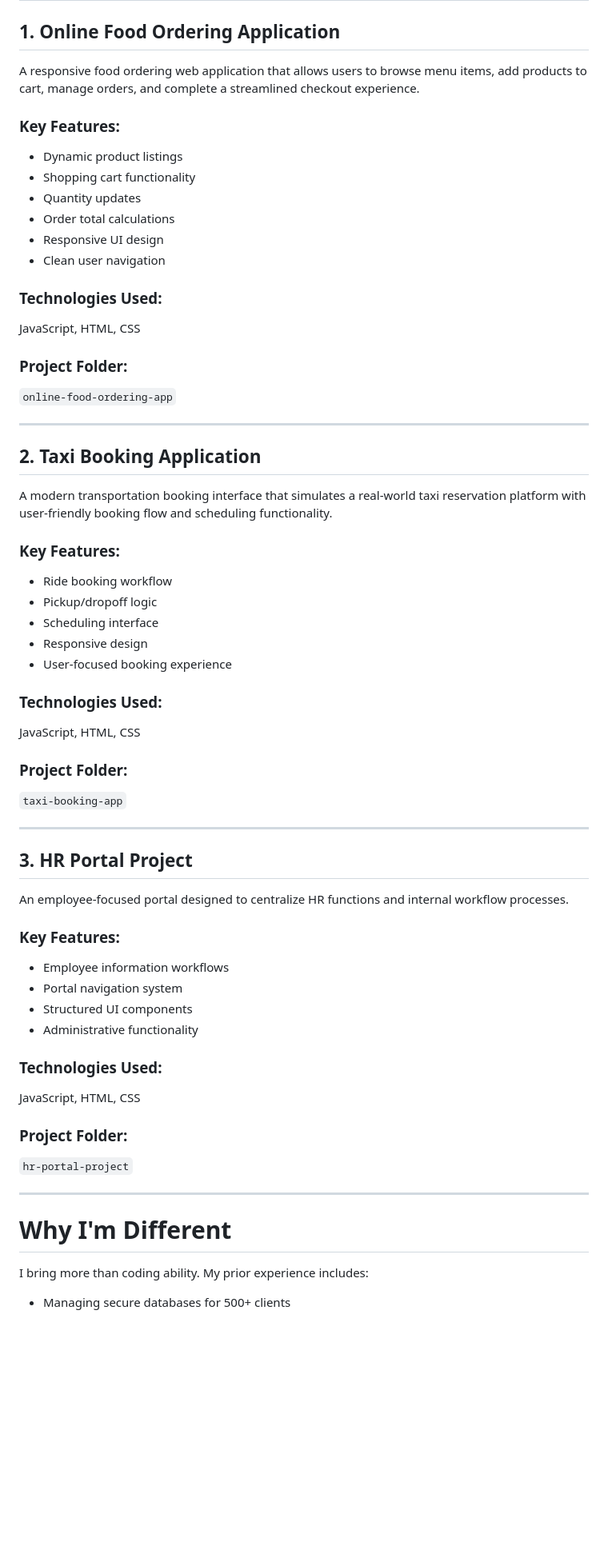
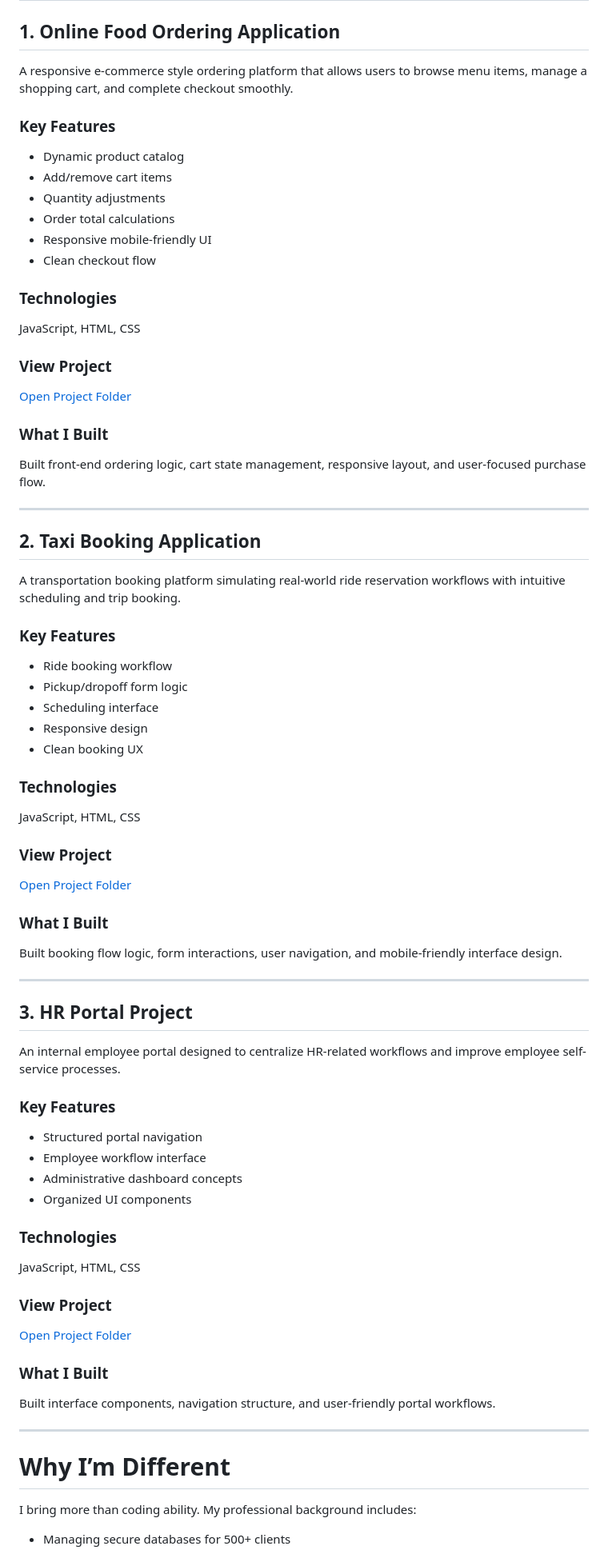
Before and after one commit to johncarloapelacio/FSD_With_GenAI_Projects, a Markdown page: README.md, the part around one of its changes. Shown at 80% size. Drawn GitHub-style; blank space fills up the shorter version.

```diff
--- a/README.md
+++ b/README.md
@@ -21,63 +21,72 @@ My background combines real-world business operations, data systems, workflow op
 
 ## 1. Online Food Ordering Application
 
-A responsive food ordering web application that allows users to browse menu items, add products to cart, manage orders, and complete a streamlined checkout experience.
+A responsive e-commerce style ordering platform that allows users to browse menu items, manage a shopping cart, and complete checkout smoothly.
 
-### Key Features:
-- Dynamic product listings
-- Shopping cart functionality
-- Quantity updates
+### Key Features
+- Dynamic product catalog
+- Add/remove cart items
+- Quantity adjustments
 - Order total calculations
-- Responsive UI design
-- Clean user navigation
+- Responsive mobile-friendly UI
+- Clean checkout flow
 
-### Technologies Used:
+### Technologies
 JavaScript, HTML, CSS
 
-### Project Folder:
-`online-food-ordering-app`
+### View Project
+[Open Project Folder](https://github.com/johncarloapelacio/FSD_With_GenAI_Projects/tree/main/online-food-ordering-app)
+
+### What I Built
+Built front-end ordering logic, cart state management, responsive layout, and user-focused purchase flow.
 
 ---
 
 ## 2. Taxi Booking Application
 
-A modern transportation booking interface that simulates a real-world taxi reservation platform with user-friendly booking flow and scheduling functionality.
+A transportation booking platform simulating real-world ride reservation workflows with intuitive scheduling and trip booking.
 
-### Key Features:
+### Key Features
 - Ride booking workflow
-- Pickup/dropoff logic
+- Pickup/dropoff form logic
 - Scheduling interface
 - Responsive design
-- User-focused booking experience
+- Clean booking UX
 
-### Technologies Used:
+### Technologies
 JavaScript, HTML, CSS
 
-### Project Folder:
-`taxi-booking-app`
+### View Project
+[Open Project Folder](https://github.com/johncarloapelacio/FSD_With_GenAI_Projects/tree/main/taxi-booking-app)
+
+### What I Built
+Built booking flow logic, form interactions, user navigation, and mobile-friendly interface design.
 
 ---
 
 ## 3. HR Portal Project
 
-An employee-focused portal designed to centralize HR functions and internal workflow processes.
+An internal employee portal designed to centralize HR-related workflows and improve employee self-service processes.
 
-### Key Features:
-- Employee information workflows
-- Portal navigation system
-- Structured UI components
-- Administrative functionality
+### Key Features
+- Structured portal navigation
+- Employee workflow interface
+- Administrative dashboard concepts
+- Organized UI components
 
-### Technologies Used:
+### Technologies
 JavaScript, HTML, CSS
 
-### Project Folder:
-`hr-portal-project`
+### View Project
+[Open Project Folder](https://github.com/johncarloapelacio/FSD_With_GenAI_Projects/tree/main/hr-portal-project)
+
+### What I Built
+Built interface components, navigation structure, and user-friendly portal workflows.
 
 ---
 
-# Why I'm Different
+# Why I’m Different
 
-I bring more than coding ability. My prior experience includes:
+I bring more than coding ability. My professional background includes:
 
 - Managing secure databases for 500+ clients
```
Also changed, not shown: other parts of README.md (+14 -13 lines).
